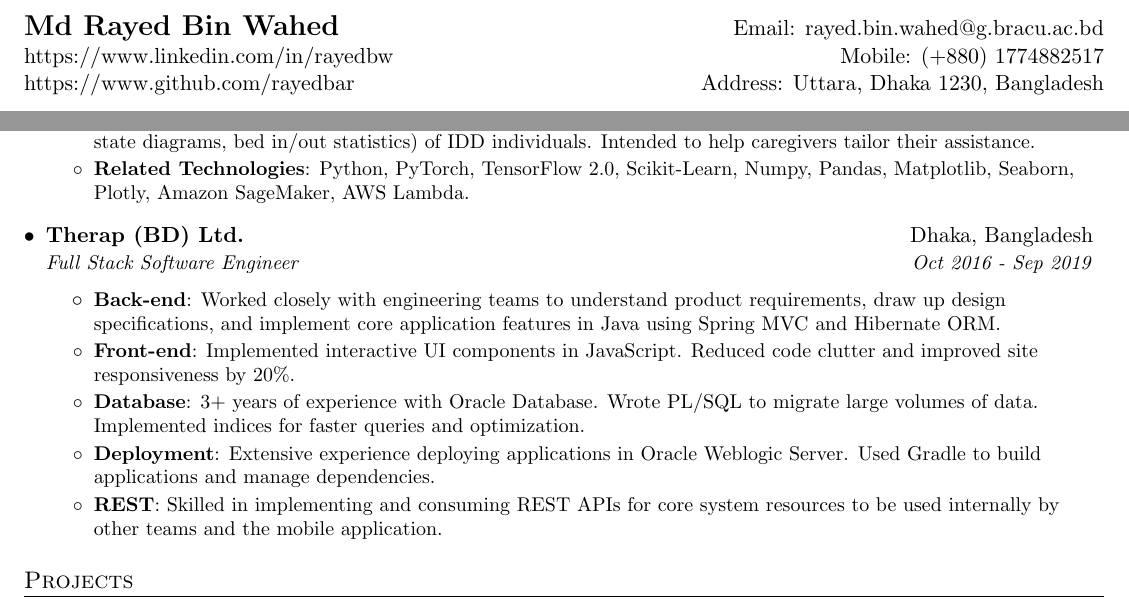
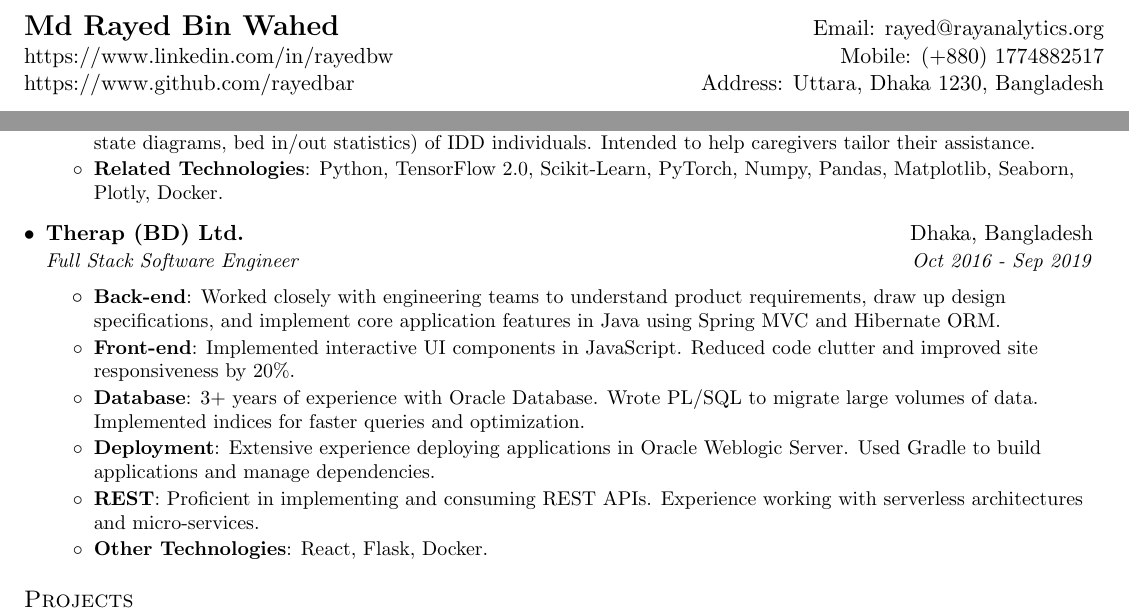
Before and after one commit to rayedbar/resume, a LaTeX CV (rayed_bin_wahed_resume.tex): two parts of page 1 of 2, joined at a grey line, cut so that both start at the same text. Compiled offline with pdfLaTeX.

Commit message:
Add Docker as skill

```diff
--- a/rayed_bin_wahed_resume.tex
+++ b/rayed_bin_wahed_resume.tex
@@ -83,7 +83,7 @@
 %----------HEADING-----------------
 \begin{tabular*}{\textwidth}{l@{\extracolsep{\fill}}r}
   \textbf{\Large Md Rayed Bin Wahed}
-  & Email: \href{mailto:rayed.bin.wahed@g.bracu.ac.bd}{rayed.bin.wahed@g.bracu.ac.bd}
+  & Email: \href{mailto:rayed@rayanalytics.org}{rayed@rayanalytics.org}
   \\
   \href{https://www.linkedin.com/in/rayedbw}{https://www.linkedin.com/in/rayedbw} % {\faLinkedinSquare}
   & Mobile: (+880) 1774882517
@@ -126,7 +126,7 @@ Software engineer with considerable experience in developing SaaS applications a
 		\resumeItem{Optical Character Recognition}{Leveraged Amazon Rekognition DetectText service to extract SpO2 and heart-rate measurements from images of pulse oximeters. Improved inaccurate data entry by 30\%.}
 		\resumeItem{Sleep Analysis}{Used sensor readings from Withings sleep mats to implement comprehensive sleep profiles (sleep state diagrams, bed in/out statistics) of IDD individuals. Intended to help caregivers tailor their assistance.}
         \resumeItem{Related Technologies}
-          {Python, PyTorch, TensorFlow 2.0, Scikit-Learn, Numpy, Pandas, Matplotlib, Seaborn, Plotly, Amazon SageMaker, AWS Lambda.}
+          {Python, TensorFlow 2.0, Scikit-Learn, PyTorch, Numpy, Pandas, Matplotlib, Seaborn, Plotly, Docker.}
       \resumeItemListEnd
 
     	\resumeSubheading
@@ -138,7 +138,9 @@ Software engineer with considerable experience in developing SaaS applications a
         \resumeItem{Front-end}{Implemented interactive UI components in JavaScript. Reduced code clutter and improved site responsiveness by 20\%.}
         \resumeItem{Database}{3+ years of experience with Oracle Database. Wrote PL/SQL to migrate large volumes of data. Implemented indices for faster queries and optimization.}
         \resumeItem{Deployment}{Extensive experience deploying applications in Oracle Weblogic Server. Used Gradle to build applications and manage dependencies.}
-        \resumeItem{REST}{Skilled in implementing and consuming REST APIs for core system resources to be used internally by other teams and the mobile application.}
+        \resumeItem{REST}{Proficient in implementing and consuming REST APIs. Experience working with serverless architectures and micro-services.}
+        \resumeItem{Other Technologies}
+          {React, Flask, Docker.}
     \resumeItemListEnd
   \resumeSubHeadingListEnd
 
```
Also changed, not shown: rayed_bin_wahed_resume.pdf.
